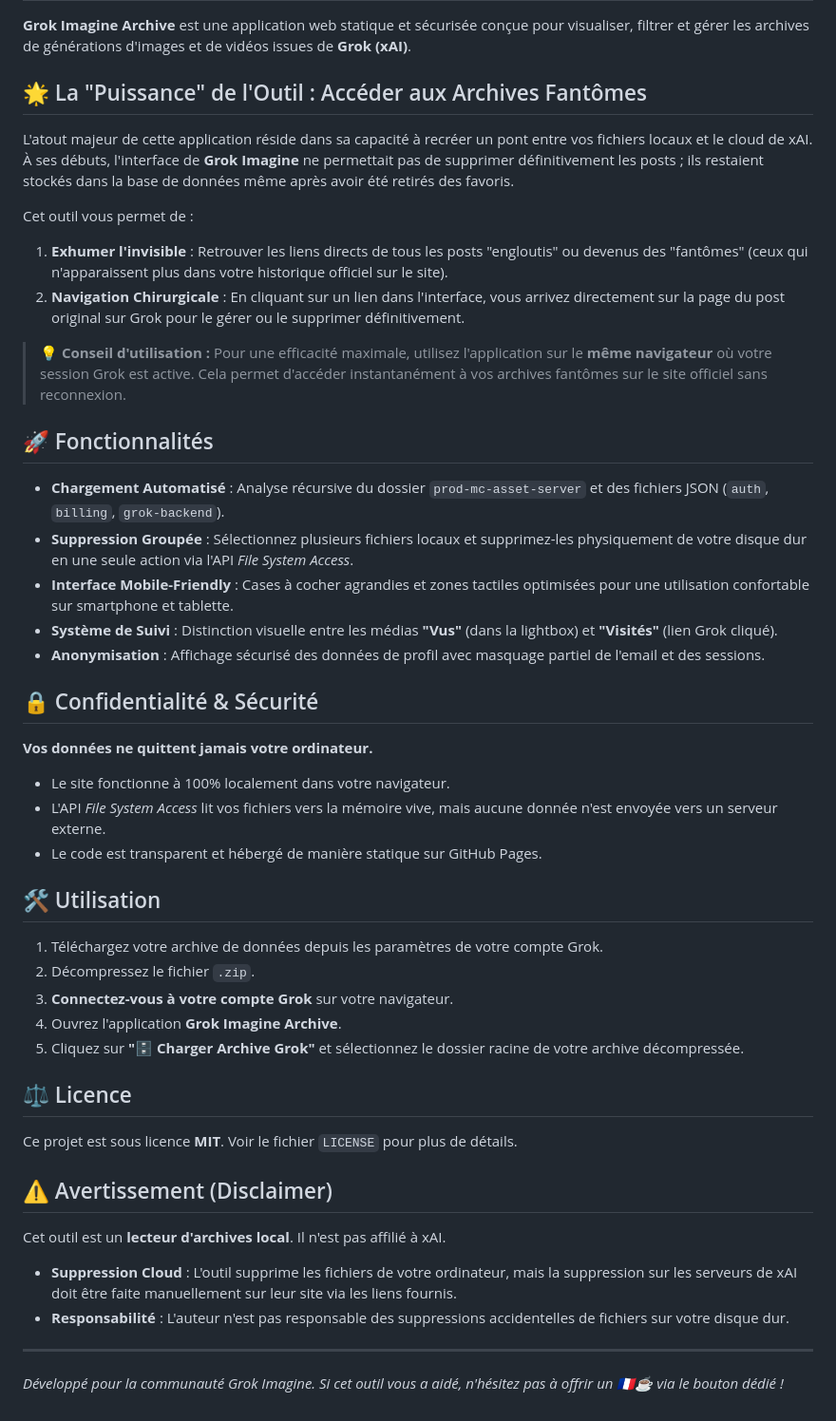
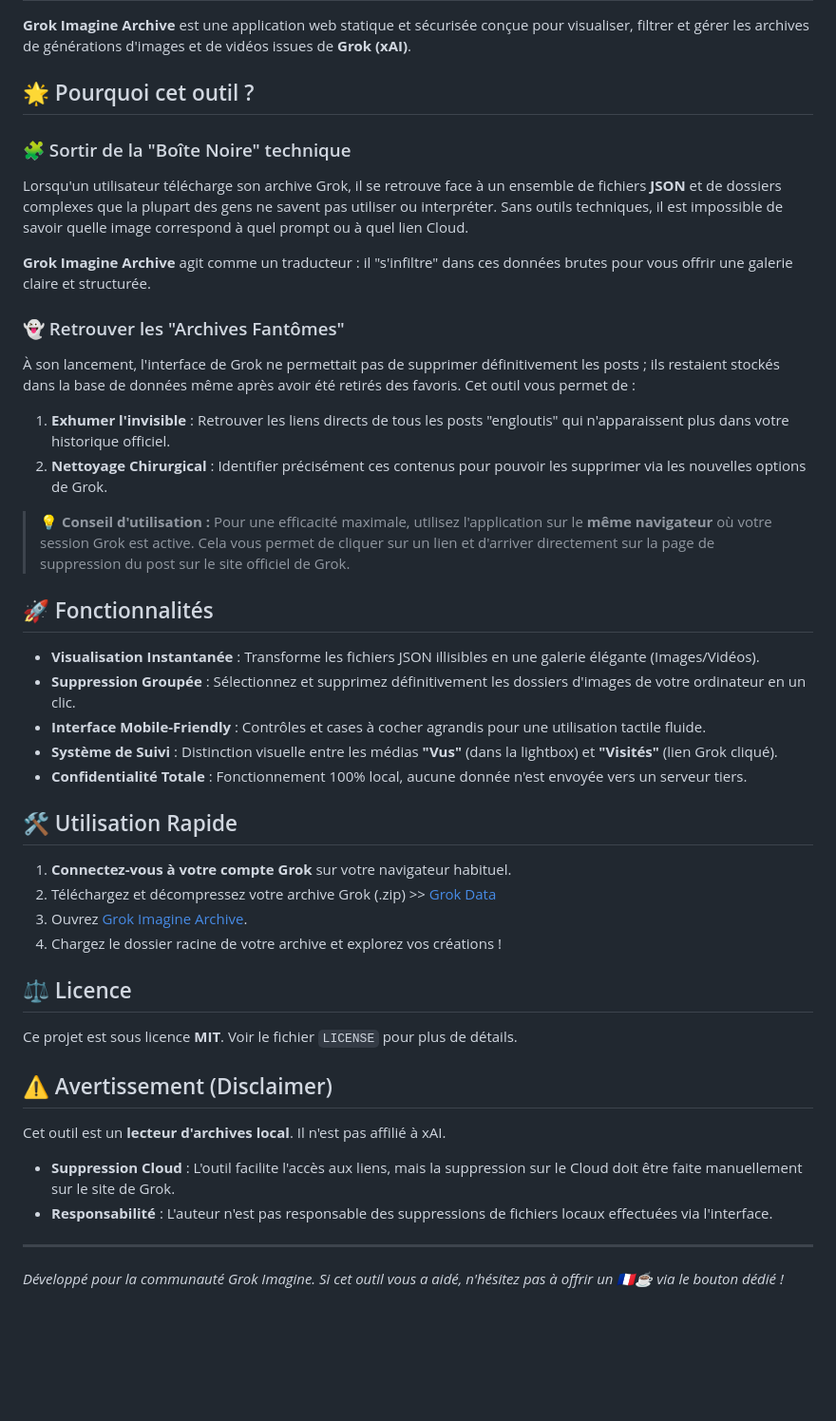
Before and after one commit to lanoixdesign/grok-archive-viewer, a Markdown page: README.md, the part around the change. Shown at 95% size. GitHub-like rendering; blank space fills up the shorter version.

Commit message:
Revise README for clarity and feature updates
Updated the README to clarify features and usage instructions for Grok Imagine Archive.

```diff
--- a/README.md
+++ b/README.md
@@ -2,38 +2,35 @@
 
 **Grok Imagine Archive** est une application web statique et sécurisée conçue pour visualiser, filtrer et gérer les archives de générations d'images et de vidéos issues de **Grok (xAI)**.
 
-## 🌟 La "Puissance" de l'Outil : Accéder aux Archives Fantômes
+## 🌟 Pourquoi cet outil ?
 
-L'atout majeur de cette application réside dans sa capacité à recréer un pont entre vos fichiers locaux et le cloud de xAI. À ses débuts, l'interface de **Grok Imagine** ne permettait pas de supprimer définitivement les posts ; ils restaient stockés dans la base de données même après avoir été retirés des favoris.
+### 🧩 Sortir de la "Boîte Noire" technique
+Lorsqu'un utilisateur télécharge son archive Grok, il se retrouve face à un ensemble de fichiers **JSON** et de dossiers complexes que la plupart des gens ne savent pas utiliser ou interpréter. Sans outils techniques, il est impossible de savoir quelle image correspond à quel prompt ou à quel lien Cloud.
 
+**Grok Imagine Archive** agit comme un traducteur : il "s'infiltre" dans ces données brutes pour vous offrir une galerie claire et structurée.
+
+### 👻 Retrouver les "Archives Fantômes"
+À son lancement, l'interface de Grok ne permettait pas de supprimer définitivement les posts ; ils restaient stockés dans la base de données même après avoir été retirés des favoris.
 Cet outil vous permet de :
-1.  **Exhumer l'invisible** : Retrouver les liens directs de tous les posts "engloutis" ou devenus des "fantômes" (ceux qui n'apparaissent plus dans votre historique officiel sur le site).
-2.  **Navigation Chirurgicale** : En cliquant sur un lien dans l'interface, vous arrivez directement sur la page du post original sur Grok pour le gérer ou le supprimer définitivement.
+1. **Exhumer l'invisible** : Retrouver les liens directs de tous les posts "engloutis" qui n'apparaissent plus dans votre historique officiel.
+2. **Nettoyage Chirurgical** : Identifier précisément ces contenus pour pouvoir les supprimer via les nouvelles options de Grok.
 
-> **💡 Conseil d'utilisation :** Pour une efficacité maximale, utilisez l'application sur le **même navigateur** où votre session Grok est active. Cela permet d'accéder instantanément à vos archives fantômes sur le site officiel sans reconnexion.
+> **💡 Conseil d'utilisation :** Pour une efficacité maximale, utilisez l'application sur le **même navigateur** où votre session Grok est active. Cela vous permet de cliquer sur un lien et d'arriver directement sur la page de suppression du post sur le site officiel de Grok.
 
 ## 🚀 Fonctionnalités
 
-* **Chargement Automatisé** : Analyse récursive du dossier `prod-mc-asset-server` et des fichiers JSON (`auth`, `billing`, `grok-backend`).
-* **Suppression Groupée** : Sélectionnez plusieurs fichiers locaux et supprimez-les physiquement de votre disque dur en une seule action via l'API *File System Access*.
-* **Interface Mobile-Friendly** : Cases à cocher agrandies et zones tactiles optimisées pour une utilisation confortable sur smartphone et tablette.
+* **Visualisation Instantanée** : Transforme les fichiers JSON illisibles en une galerie élégante (Images/Vidéos).
+* **Suppression Groupée** : Sélectionnez et supprimez définitivement les dossiers d'images de votre ordinateur en un clic.
+* **Interface Mobile-Friendly** : Contrôles et cases à cocher agrandis pour une utilisation tactile fluide.
 * **Système de Suivi** : Distinction visuelle entre les médias **"Vus"** (dans la lightbox) et **"Visités"** (lien Grok cliqué).
-* **Anonymisation** : Affichage sécurisé des données de profil avec masquage partiel de l'email et des sessions.
+* **Confidentialité Totale** : Fonctionnement 100% local, aucune donnée n'est envoyée vers un serveur tiers.
 
-## 🔒 Confidentialité & Sécurité
+## 🛠️ Utilisation Rapide
 
-**Vos données ne quittent jamais votre ordinateur.**
-* Le site fonctionne à 100% localement dans votre navigateur.
-* L'API *File System Access* lit vos fichiers vers la mémoire vive, mais aucune donnée n'est envoyée vers un serveur externe.
-* Le code est transparent et hébergé de manière statique sur GitHub Pages.
-
-## 🛠️ Utilisation
-
-1.  Téléchargez votre archive de données depuis les paramètres de votre compte Grok.
-2.  Décompressez le fichier `.zip`.
-3.  **Connectez-vous à votre compte Grok** sur votre navigateur.
-4.  Ouvrez l'application **Grok Imagine Archive**.
-5.  Cliquez sur **"🗄️ Charger Archive Grok"** et sélectionnez le dossier racine de votre archive décompressée.
+1. **Connectez-vous à votre compte Grok** sur votre navigateur habituel.
+2. Téléchargez et décompressez votre archive Grok (.zip) >> [Grok Data](https://accounts.x.ai/data)
+4. Ouvrez [Grok Imagine Archive](https://lanoixdesign.github.io/grok-archive-viewer/).
+5. Chargez le dossier racine de votre archive et explorez vos créations !
 
 ## ⚖️ Licence
 
@@ -42,8 +39,8 @@ Ce projet est sous licence **MIT**. Voir le fichier `LICENSE` pour plus de déta
 ## ⚠️ Avertissement (Disclaimer)
 
 Cet outil est un **lecteur d'archives local**. Il n'est pas affilié à xAI.
-* **Suppression Cloud** : L'outil supprime les fichiers de votre ordinateur, mais la suppression sur les serveurs de xAI doit être faite manuellement sur leur site via les liens fournis.
-* **Responsabilité** : L'auteur n'est pas responsable des suppressions accidentelles de fichiers sur votre disque dur.
+* **Suppression Cloud** : L'outil facilite l'accès aux liens, mais la suppression sur le Cloud doit être faite manuellement sur le site de Grok.
+* **Responsabilité** : L'auteur n'est pas responsable des suppressions de fichiers locaux effectuées via l'interface.
 
 ---
 *Développé pour la communauté Grok Imagine. Si cet outil vous a aidé, n'hésitez pas à offrir un 🇫🇷☕️ via le bouton dédié !*
```
